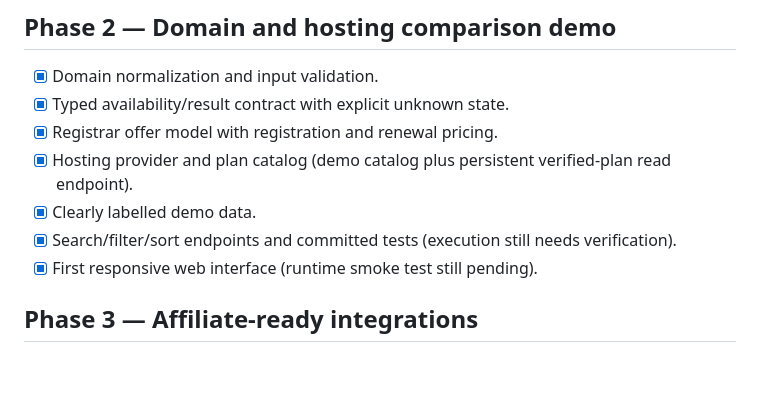
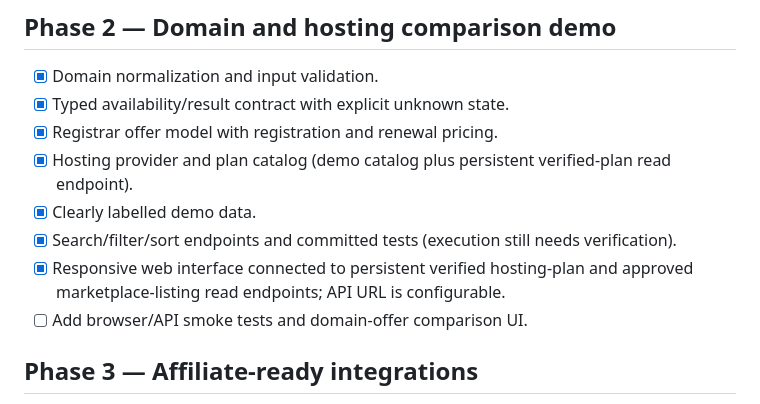
Before and after one commit to digiservbiz/Domhostify, a Markdown page: docs/ROADMAP.md, the part around the change. Rendered like a GitHub page; blank space fills up the shorter version.

Commit message:
Track persistent frontend integration in roadmap

```diff
--- a/docs/ROADMAP.md
+++ b/docs/ROADMAP.md
@@ -22,7 +22,8 @@ Progress and blockers live in [status.md](../status.md). Dates are not committed
 - [x] Hosting provider and plan catalog (demo catalog plus persistent verified-plan read endpoint).
 - [x] Clearly labelled demo data.
 - [x] Search/filter/sort endpoints and committed tests (execution still needs verification).
-- [x] First responsive web interface (runtime smoke test still pending).
+- [x] Responsive web interface connected to persistent verified hosting-plan and approved marketplace-listing read endpoints; API URL is configurable.
+- [ ] Add browser/API smoke tests and domain-offer comparison UI.
 
 ## Phase 3 — Affiliate-ready integrations
 - [ ] Inventory provider APIs and affiliate programs.
```
